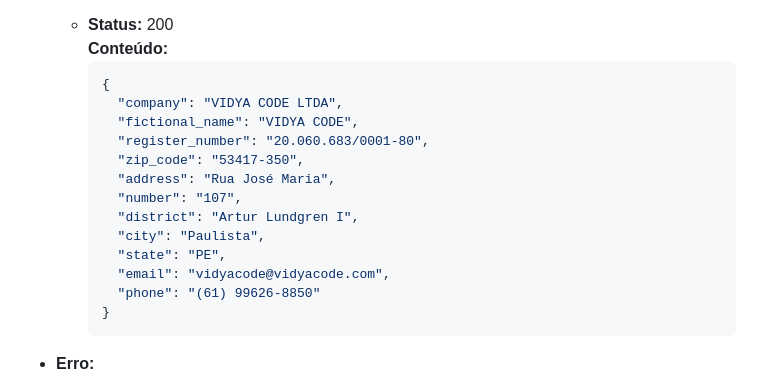
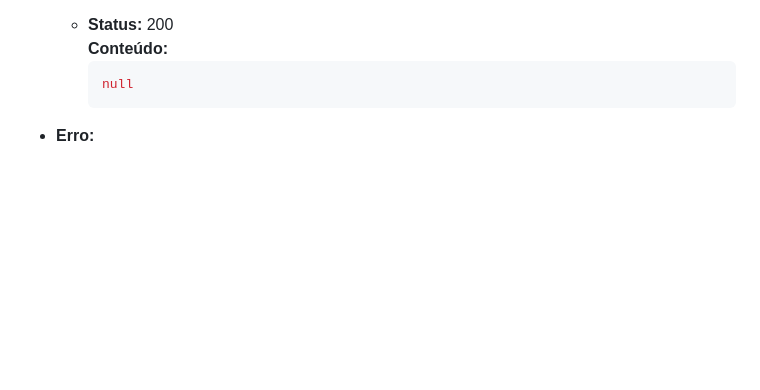
Before and after one commit to ArthurVianna96/PS_VidyaCode, a Markdown page: README.md, the part around the change. Rendered like a GitHub page; blank space fills up the shorter version.

````diff
--- a/README.md
+++ b/README.md
@@ -420,19 +420,7 @@ Para o projeto foi desenvolvida uma API Restful que possui as seguintes funciona
   * **Status:** 200 <br />
     **Conteúdo:** <br />
     ```json
-    {
-      "company": "VIDYA CODE LTDA",
-      "fictional_name": "VIDYA CODE",
-      "register_number": "20.060.683/0001-80",
-      "zip_code": "53417-350",
-      "address": "Rua José Maria",
-      "number": "107",
-      "district": "Artur Lundgren I",
-      "city": "Paulista",
-      "state": "PE",
-      "email": "vidyacode@vidyacode.com",
-      "phone": "(61) 99626-8850"
-    }
+    null
     ```
 
 * **Erro:**
````
